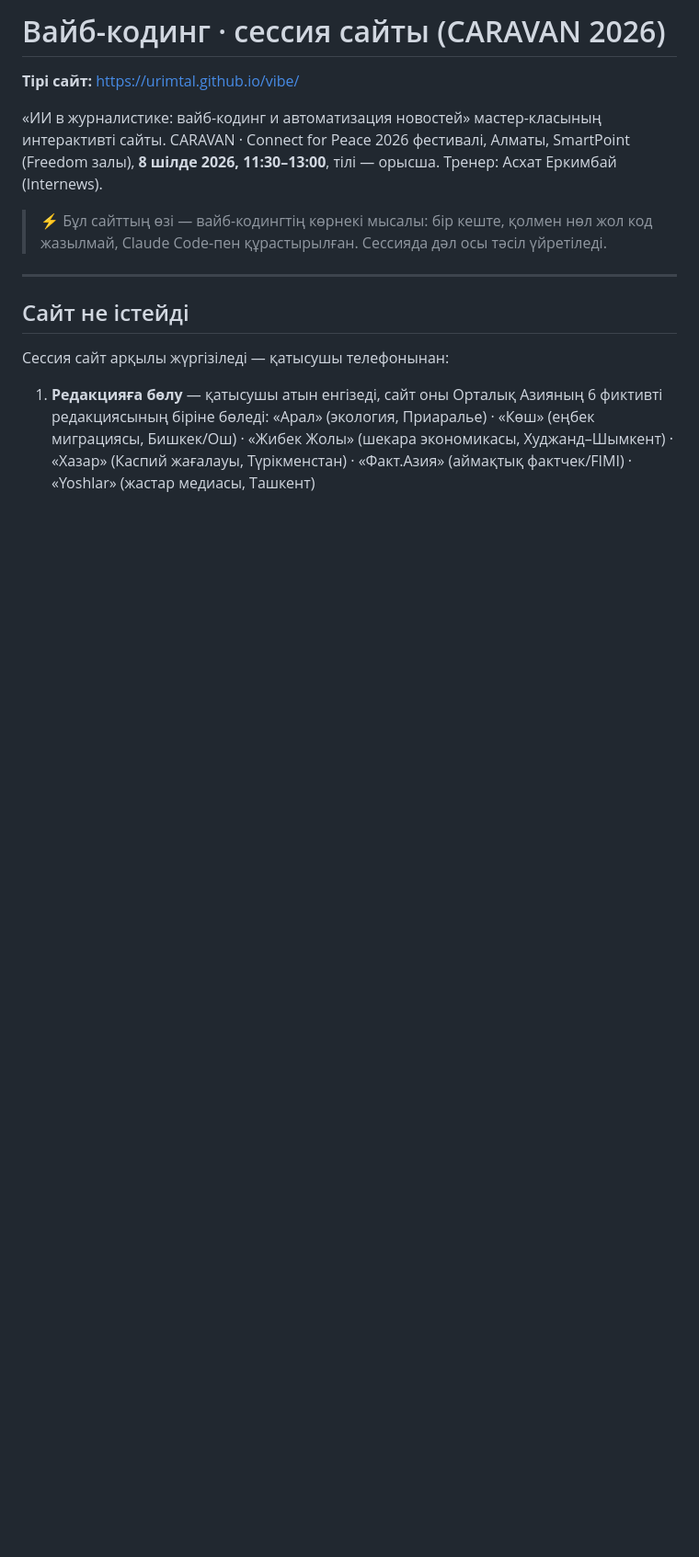
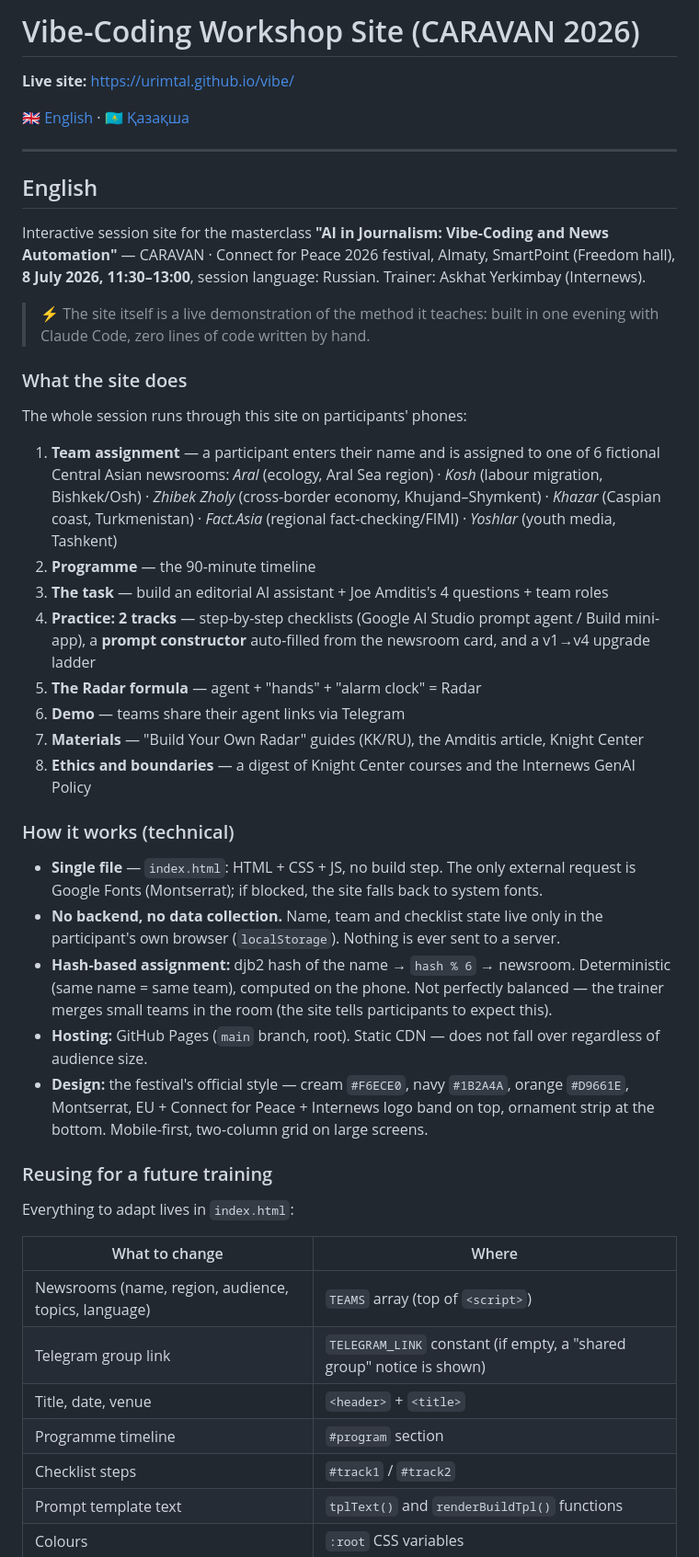
Before and after one commit to urimtal/vibe, a Markdown page: README.md, the part around one of its changes. Shown at 92% size. Rendered like a GitHub page; blank space fills up the shorter version.

Commit message:
README: bilingual (English + Kazakh)
Co-Authored-By: Claude Fable 5 <noreply@anthropic.com>

```diff
--- a/README.md
+++ b/README.md
@@ -1,17 +1,49 @@
-# Вайб-кодинг · сессия сайты (CARAVAN 2026)
+# Vibe-Coding Workshop Site (CARAVAN 2026)
 
-**Тірі сайт:** https://urimtal.github.io/vibe/
+**Live site:** https://urimtal.github.io/vibe/
 
-«ИИ в журналистике: вайб-кодинг и автоматизация новостей» мастер-класының интерактивті сайты.
-CARAVAN · Connect for Peace 2026 фестивалі, Алматы, SmartPoint (Freedom залы), **8 шілде 2026, 11:30–13:00**, тілі — орысша. Тренер: Асхат Еркимбай (Internews).
-
-> ⚡ Бұл сайттың өзі — вайб-кодингтің көрнекі мысалы: бір кеште, қолмен нөл жол код жазылмай, Claude Code-пен құрастырылған. Сессияда дәл осы тәсіл үйретіледі.
+🇬🇧 [English](#english) · 🇰🇿 [Қазақша](#қазақша)
 
 ---
 
-## Сайт не істейді
+## English
 
-Сессия сайт арқылы жүргізіледі — қатысушы телефонынан:
+Interactive session site for the masterclass **"AI in Journalism: Vibe-Coding and News Automation"** — CARAVAN · Connect for Peace 2026 festival, Almaty, SmartPoint (Freedom hall), **8 July 2026, 11:30–13:00**, session language: Russian. Trainer: Askhat Yerkimbay (Internews).
 
-1. **Редакцияға бөлу** — қатысушы атын енгізеді, сайт оны Орталық Азияның 6 фиктивті редакциясының біріне бөледі:
-   «Арал» (экология, Приаралье) · «Көш» (еңбек миграциясы, Бишкек/Ош) · «Жибек Жолы» (шекара экономикасы, Худжанд–Шымкент) · «Хазар» (Каспий жағалауы, Түрікменстан) · «Факт.Азия» (аймақтық фактчек/FIMI) · «Yoshlar» (жастар медиасы, Ташкент)
+> ⚡ The site itself is a live demonstration of the method it teaches: built in one evening with Claude Code, zero lines of code written by hand.
+
+### What the site does
+
+The whole session runs through this site on participants' phones:
+
+1. **Team assignment** — a participant enters their name and is assigned to one of 6 fictional Central Asian newsrooms: *Aral* (ecology, Aral Sea region) · *Kosh* (labour migration, Bishkek/Osh) · *Zhibek Zholy* (cross-border economy, Khujand–Shymkent) · *Khazar* (Caspian coast, Turkmenistan) · *Fact.Asia* (regional fact-checking/FIMI) · *Yoshlar* (youth media, Tashkent)
+2. **Programme** — the 90-minute timeline
+3. **The task** — build an editorial AI assistant + Joe Amditis's 4 questions + team roles
+4. **Practice: 2 tracks** — step-by-step checklists (Google AI Studio prompt agent / Build mini-app), a **prompt constructor** auto-filled from the newsroom card, and a v1→v4 upgrade ladder
+5. **The Radar formula** — agent + "hands" + "alarm clock" = Radar
+6. **Demo** — teams share their agent links via Telegram
+7. **Materials** — "Build Your Own Radar" guides (KK/RU), the Amditis article, Knight Center
+8. **Ethics and boundaries** — a digest of Knight Center courses and the Internews GenAI Policy
+
+### How it works (technical)
+
+- **Single file** — `index.html`: HTML + CSS + JS, no build step. The only external request is Google Fonts (Montserrat); if blocked, the site falls back to system fonts.
+- **No backend, no data collection.** Name, team and checklist state live only in the participant's own browser (`localStorage`). Nothing is ever sent to a server.
+- **Hash-based assignment:** djb2 hash of the name → `hash % 6` → newsroom. Deterministic (same name = same team), computed on the phone. Not perfectly balanced — the trainer merges small teams in the room (the site tells participants to expect this).
+- **Hosting:** GitHub Pages (`main` branch, root). Static CDN — does not fall over regardless of audience size.
+- **Design:** the festival's official style — cream `#F6ECE0`, navy `#1B2A4A`, orange `#D9661E`, Montserrat, EU + Connect for Peace + Internews logo band on top, ornament strip at the bottom. Mobile-first, two-column grid on large screens.
+
+### Reusing for a future training
+
+Everything to adapt lives in `index.html`:
+
+| What to change | Where |
+|---|---|
+| Newsrooms (name, region, audience, topics, language) | `TEAMS` array (top of `<script>`) |
+| Telegram group link | `TELEGRAM_LINK` constant (if empty, a "shared group" notice is shown) |
+| Title, date, venue | `<header>` + `<title>` |
+| Programme timeline | `#program` section |
+| Checklist steps | `#track1` / `#track2` |
+| Prompt template text | `tplText()` and `renderBuildTpl()` functions |
+| Colours | `:root` CSS variables |
+
```
Also changed, not shown: other parts of README.md (+36 -19 lines).
